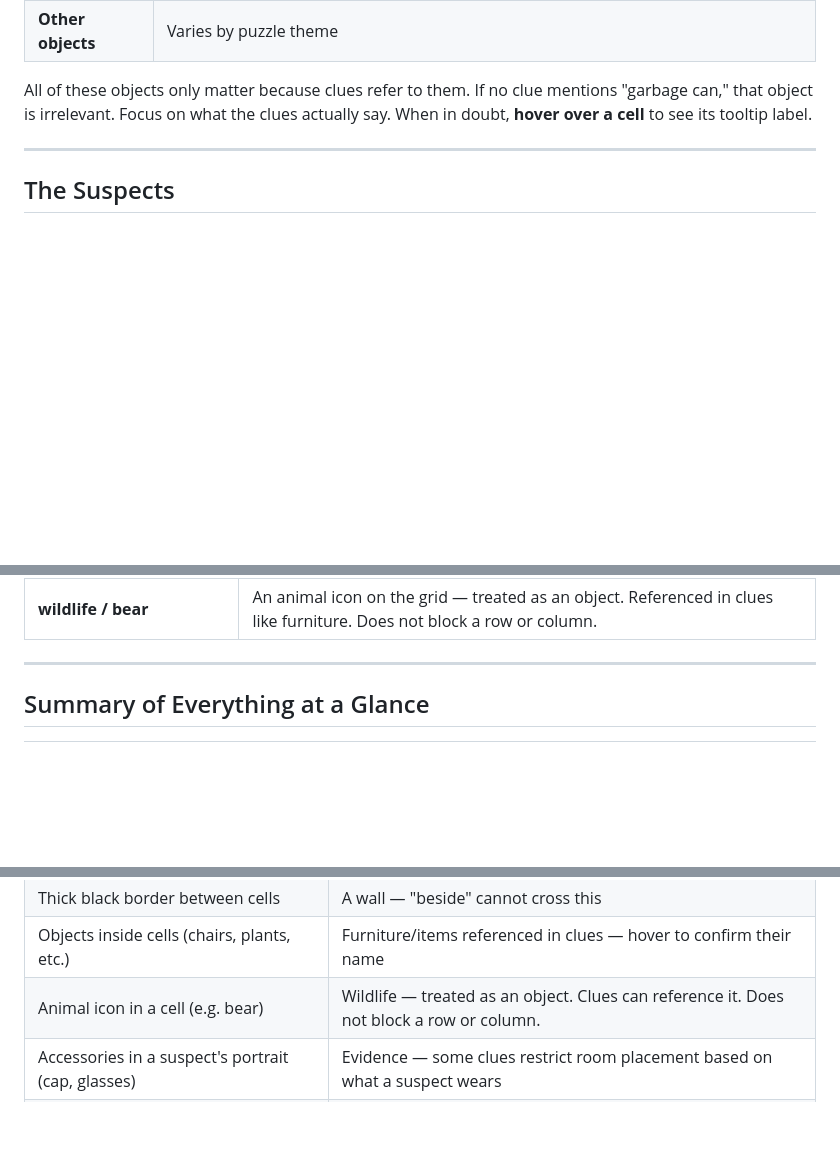
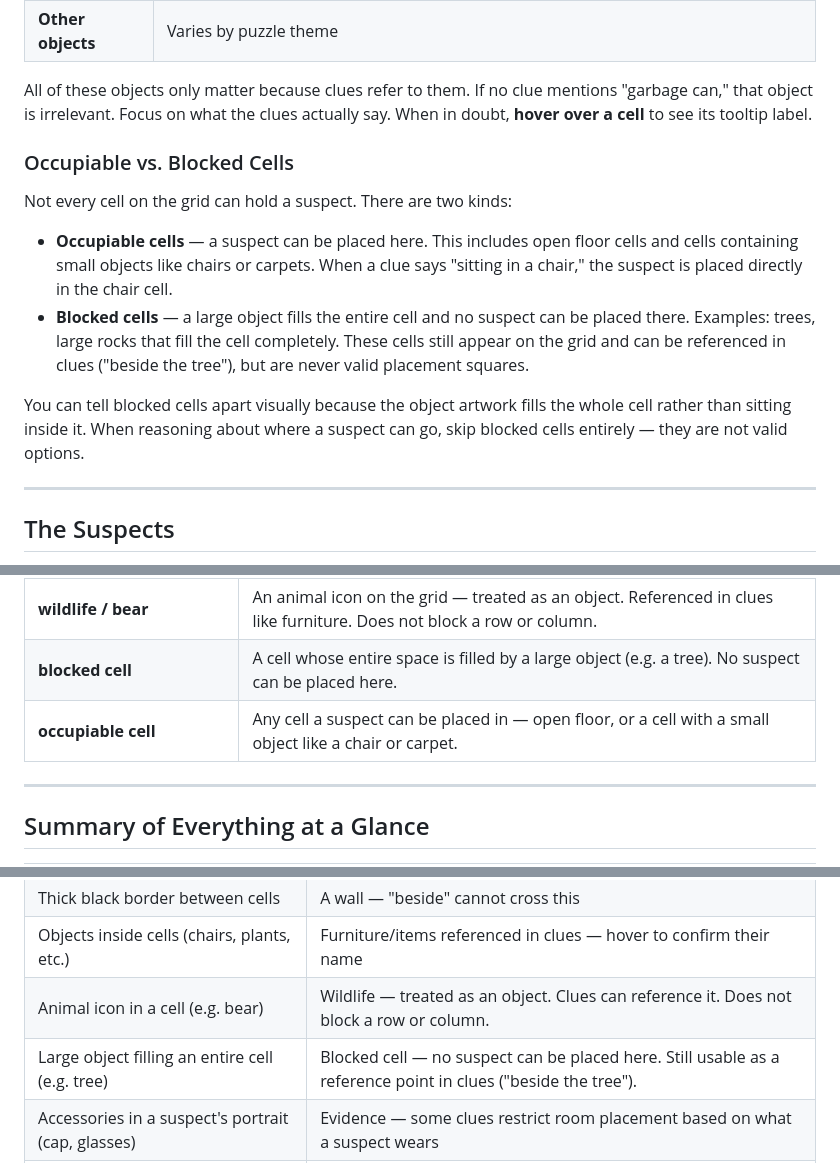
Before and after one commit to Penacillin/murbo, a Markdown page: murdoku-book-club-guide.md, 3 parts joined by grey strips. Drawn GitHub-style; blank space fills up the shorter version.

Commit message:
Add occupiable vs blocked cells, wildlife, accessories, new clue types from PDF

```diff
--- a/murdoku-book-club-guide.md
+++ b/murdoku-book-club-guide.md
@@ -93,6 +93,15 @@ Different puzzles use different objects. Common ones include:
 | **Other objects** | Varies by puzzle theme |
 
 All of these objects only matter because clues refer to them. If no clue mentions "garbage can," that object is irrelevant. Focus on what the clues actually say. When in doubt, **hover over a cell** to see its tooltip label.
+
+### Occupiable vs. Blocked Cells
+
+Not every cell on the grid can hold a suspect. There are two kinds:
+
+- **Occupiable cells** — a suspect can be placed here. This includes open floor cells and cells containing small objects like chairs or carpets. When a clue says "sitting in a chair," the suspect is placed directly in the chair cell.
+- **Blocked cells** — a large object fills the entire cell and no suspect can be placed there. Examples: trees, large rocks that fill the cell completely. These cells still appear on the grid and can be referenced in clues ("beside the tree"), but are never valid placement squares.
+
+You can tell blocked cells apart visually because the object artwork fills the whole cell rather than sitting inside it. When reasoning about where a suspect can go, skip blocked cells entirely — they are not valid options.
 
 ---
 
@@ -308,6 +317,8 @@ These are the words that appear in clues and what they mean precisely:
 | **N rows below/above a [object]** | The suspect is in a row exactly N rows beneath or above a specific object (e.g. a bear). Find all cells of that object type and calculate which row is N away. |
 | **[accessory] clues (cap, glasses, etc.)** | Some clues restrict room placement based on what a suspect wears in their portrait. Inspect portraits carefully — if a clue says "everyone here wore glasses," only suspects shown with glasses in their portrait can go there. |
 | **wildlife / bear** | An animal icon on the grid — treated as an object. Referenced in clues like furniture. Does not block a row or column. |
+| **blocked cell** | A cell whose entire space is filled by a large object (e.g. a tree). No suspect can be placed here. |
+| **occupiable cell** | Any cell a suspect can be placed in — open floor, or a cell with a small object like a chair or carpet. |
 
 ---
 
@@ -319,6 +330,7 @@ These are the words that appear in clues and what they mean precisely:
 | Thick black border between cells | A wall — "beside" cannot cross this |
 | Objects inside cells (chairs, plants, etc.) | Furniture/items referenced in clues — hover to confirm their name |
 | Animal icon in a cell (e.g. bear) | Wildlife — treated as an object. Clues can reference it. Does not block a row or column. |
+| Large object filling an entire cell (e.g. tree) | Blocked cell — no suspect can be placed here. Still usable as a reference point in clues ("beside the tree"). |
 | Accessories in a suspect's portrait (cap, glasses) | Evidence — some clues restrict room placement based on what a suspect wears |
 | Yellow/highlighted box above suspect cards | **General Clues** — global constraints applying to all suspects collectively |
 | Large bold letter in a cell | Confirmed locked placement for that suspect |
```
